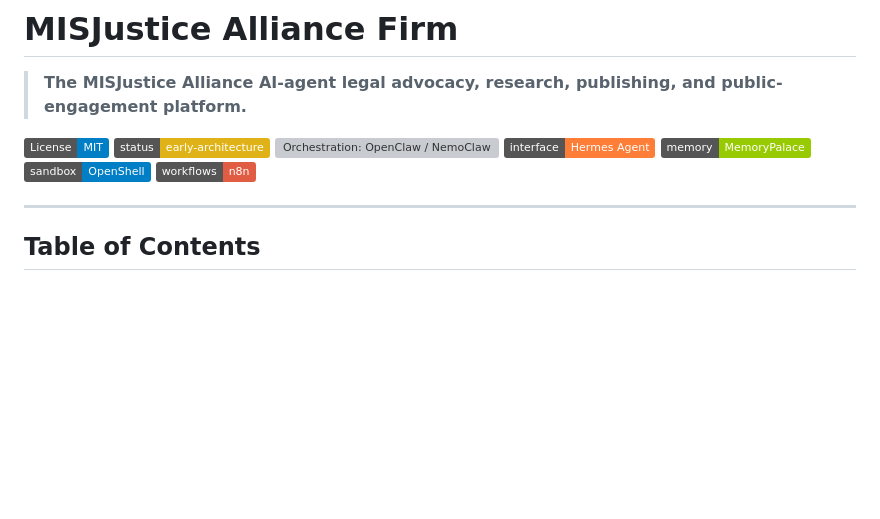
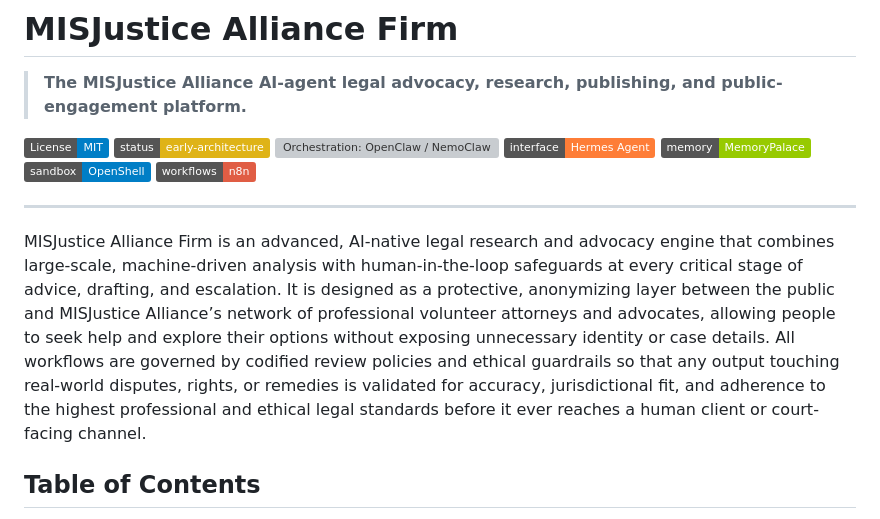
Before and after one commit to MISJustice-Alliance/misjustice-alliance-firm, a Markdown page: README.md, the part around the change. GitHub-like rendering; badges without logos; blank space fills up the shorter version; grey boxes are pictures that could not be loaded.

```diff
--- a/README.md
+++ b/README.md
@@ -11,6 +11,8 @@
 [![Workflows: n8n](https://img.shields.io/badge/workflows-n8n-red)](https://n8n.io)
 
 ---
+
+MISJustice Alliance Firm is an advanced, AI-native legal research and advocacy engine that combines large-scale, machine-driven analysis with human-in-the-loop safeguards at every critical stage of advice, drafting, and escalation. It is designed as a protective, anonymizing layer between the public and MISJustice Alliance’s network of professional volunteer attorneys and advocates, allowing people to seek help and explore their options without exposing unnecessary identity or case details. All workflows are governed by codified review policies and ethical guardrails so that any output touching real-world disputes, rights, or remedies is validated for accuracy, jurisdictional fit, and adherence to the highest professional and ethical legal standards before it ever reaches a human client or court-facing channel.
 
 ## Table of Contents
 
```
